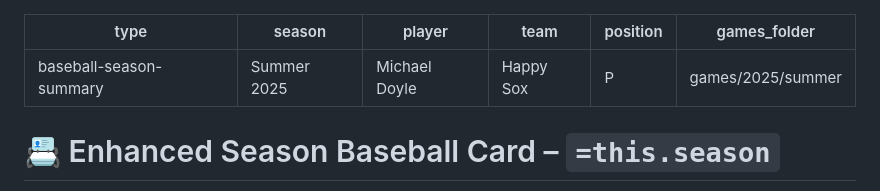
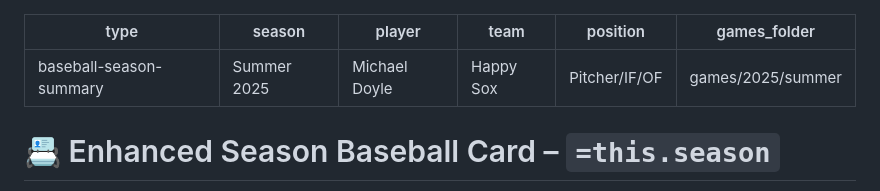
Before and after one commit to doyled-it/obsidian-baseball, a Markdown page: templates/season baseball card.md, the part around the change. Rendered like a GitHub page.

Commit message:
vault backup: 2025-09-22 15:26:06
Affected files:
templates/season baseball card.md

```diff
--- a/templates/season baseball card.md
+++ b/templates/season baseball card.md
@@ -3,7 +3,7 @@ type: baseball-season-summary
 season: Summer 2025
 player: Michael Doyle
 team: Happy Sox
-position: P
+position: Pitcher/IF/OF
 games_folder: games/2025/summer
 ---
 
```
